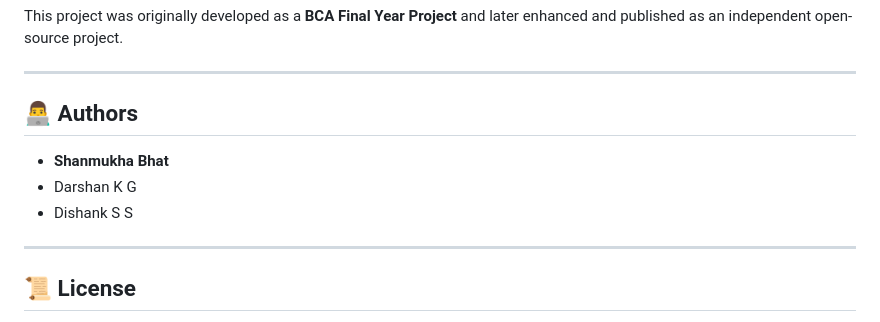
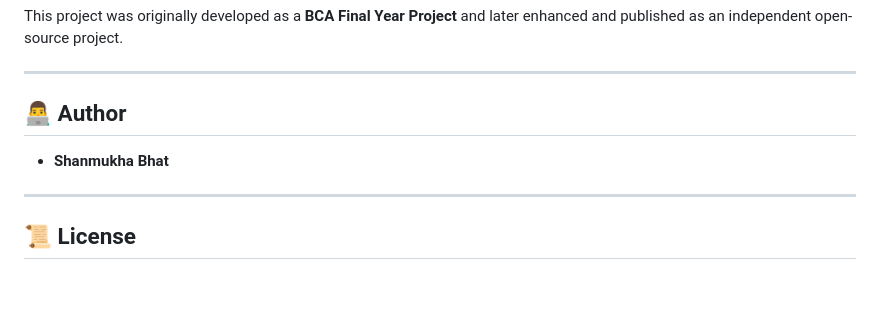
Before and after one commit to ItsShannu44/Msg, a Markdown page: README.md, the part around the change. GitHub-like rendering; blank space fills up the shorter version.

Commit message:
Revise authors section in README.md
Updated authors section to reflect a single author.

```diff
--- a/README.md
+++ b/README.md
@@ -133,11 +133,9 @@ This project was originally developed as a **BCA Final Year Project** and later
 
 ---
 
-## 👨‍💻 Authors
+## 👨‍💻 Author
 
 - **Shanmukha Bhat**
-- Darshan K G
-- Dishank S S
 
 ---
 
```
